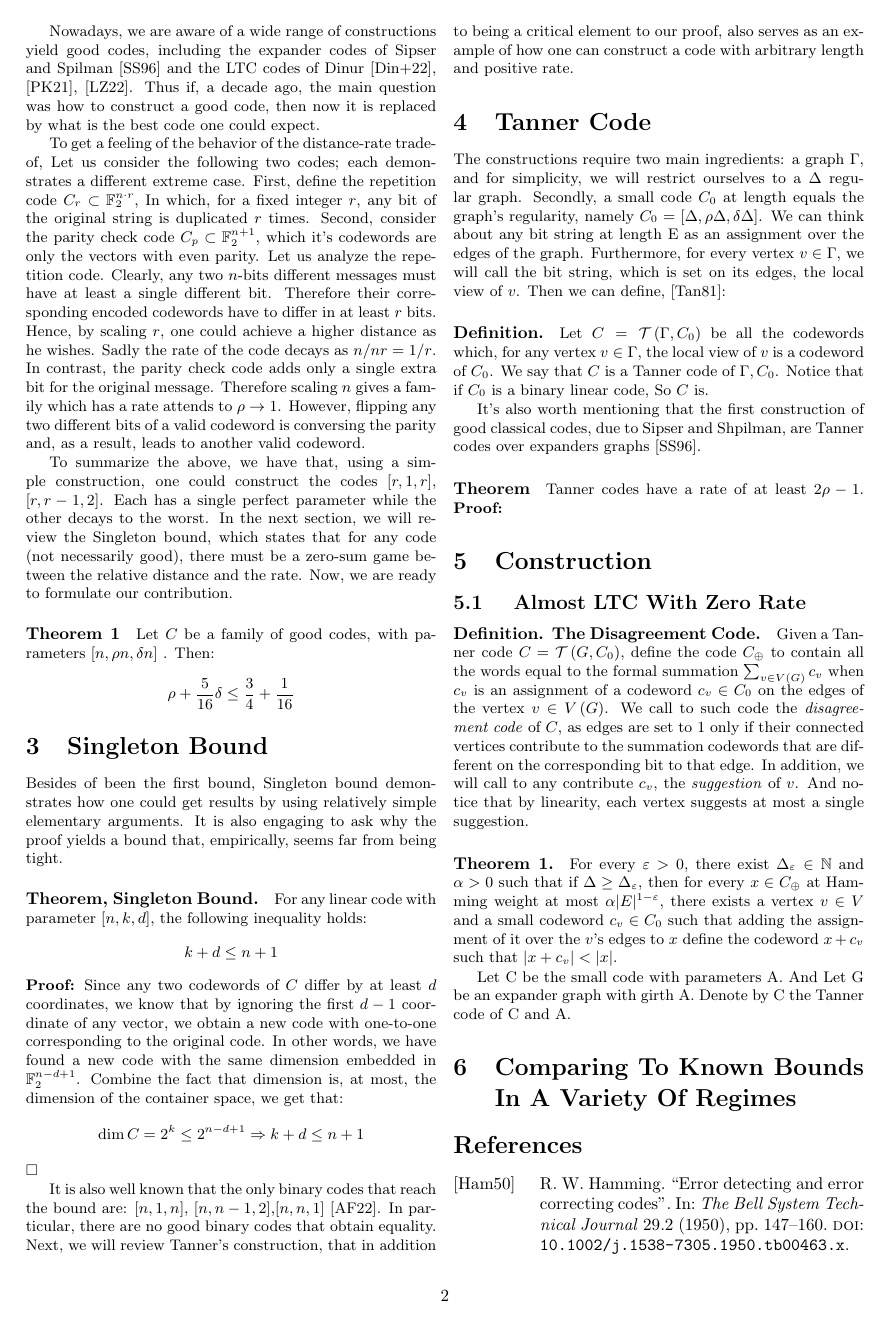
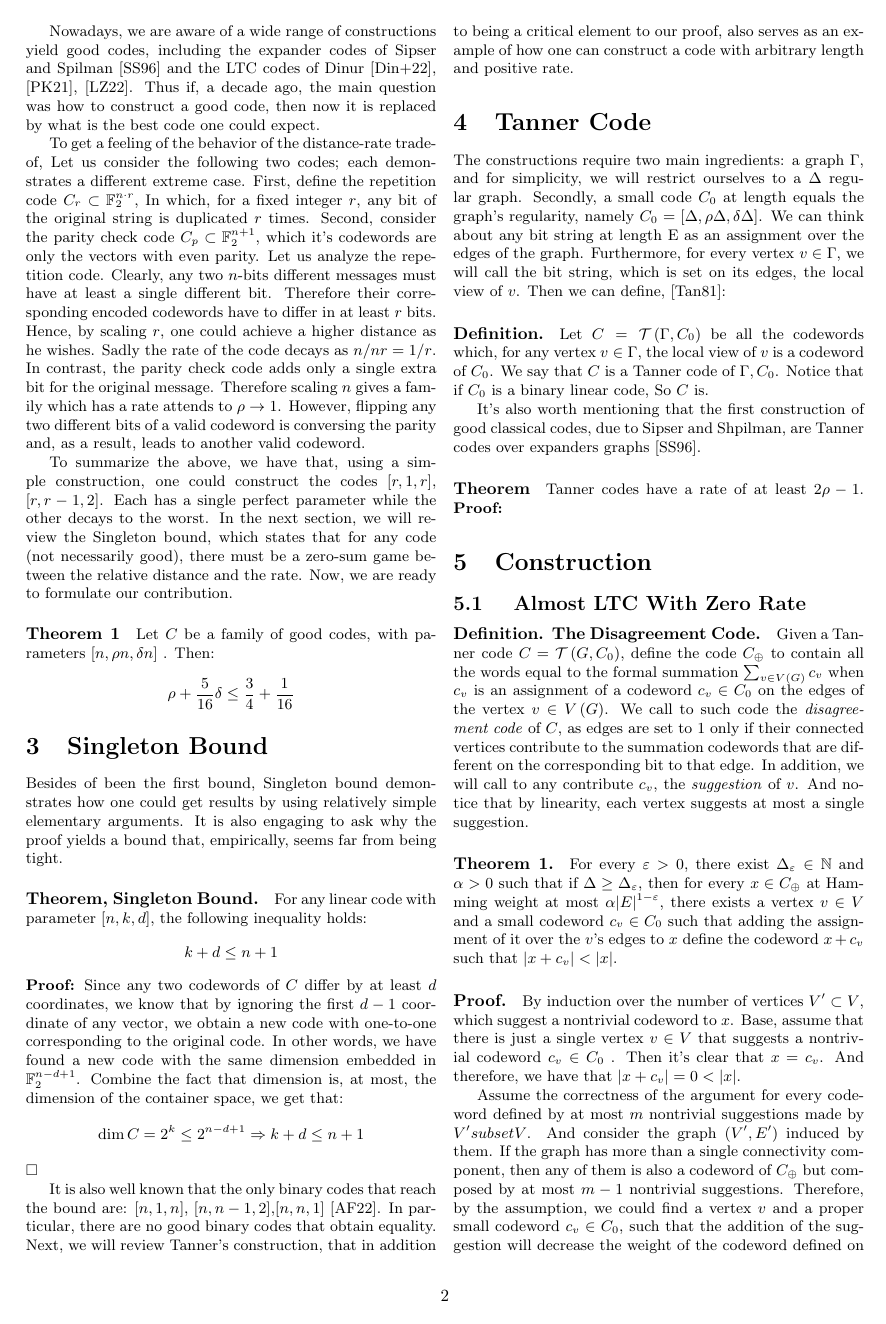
Before and after one commit to dudupo/Academic, a LaTeX document (projects/NLTES_project/ldpc_ltc.tex): page 2 of 3. The pictures show the PDF file projects/pdfs/ldpc_ltc.pdf that the author committed with the source.

Commit message:
compiling -Tue Oct 25 10:09:17 AM IDT 2022

```diff
--- a/projects/NLTES_project/ldpc_ltc.tex
+++ b/projects/NLTES_project/ldpc_ltc.tex
@@ -116,7 +116,11 @@ We call to such code the \textit{disagreement code} of $C$, as edges are set to
 
 \paragraph{Theorem 1.} For every $\varepsilon > 0$, there exist $\Delta_{\varepsilon}\in \mathbb{N}$ and $\alpha>0$ such that if $\Delta \ge \Delta_{\varepsilon}$, then for every $x \in C_{\oplus}$ at Hamming weight at most $\alpha |E|^{1-\varepsilon}$, there exists a vertex $v \in V$ and a small codeword $c_{v} \in C_{0} $ such that adding the assignment of it over the $v$'s edges to $x$ define the codeword $x + c_{v}$  such that $|x + c_{v}| < |x|$.
 
- Let C be the small code with parameters A. And Let G be an expander graph with girth A. Denote by C the Tanner code of  C and A.
+\paragraph{Proof.} By induction over the number of vertices $V^\prime \subset V$, which suggest a nontrivial codeword to $x$. Base, assume that there is just a single vertex $v \in V$ that suggests a nontrivial codeword $c_{v} \in C_{0}$ . Then it's clear that $x = c_{v}$. And therefore, we have that $|x +c_{v}| = 0 < |x|$.
+
+Assume the correctness of the argument for every codeword defined by at most $m$ nontrivial suggestions made by $V^\prime subset V$.  And consider the graph $\left( V^\prime, E^\prime \right)$ induced by them. If the graph has more than a single connectivity component, then any of them is also a codeword of $C_{\oplus}$  but composed by at most $m-1$ nontrivial suggestions. Therefore, by the assumption, we could find a vertex $v$ and a proper small codeword $c_v \in C_0 $, such that the addition of the suggestion will decrease the weight of the codeword defined on that component and therefore decrease the total weight of $x$.
+
+Let C be the small code with parameters A. And Let G be an expander graph with girth A. Denote by C the Tanner code of  C and A.
   \section{Comparing To Known Bounds In A Variety Of Regimes}
   \printbibliography
 \end{multicols*}
```
Also changed, not shown: projects/pdfs/ldpc_ltc.pdf.
